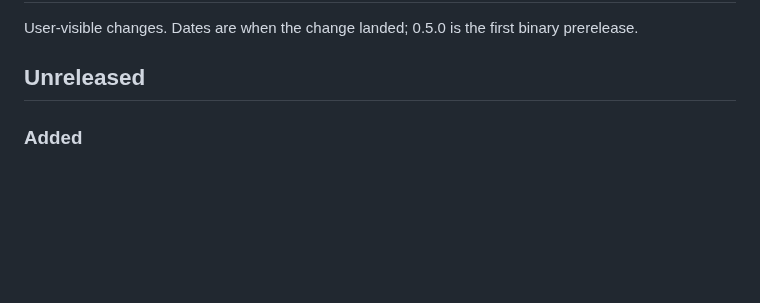
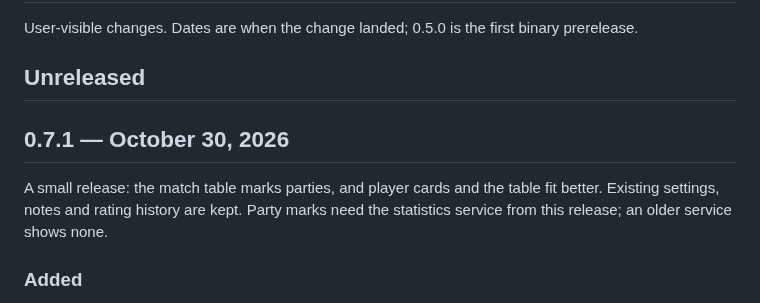
Before and after one commit to PavluntiyJ/ancient-lens, a Markdown page: CHANGELOG.md, the part around the change. Rendered like a GitHub page; blank space fills up the shorter version.

```diff
--- a/CHANGELOG.md
+++ b/CHANGELOG.md
@@ -3,6 +3,12 @@
 User-visible changes. Dates are when the change landed; 0.5.0 is the first binary prerelease.
 
 ## Unreleased
+
+## 0.7.1 — October 30, 2026
+
+A small release: the match table marks parties, and player cards and the table fit better.
+Existing settings, notes and rating history are kept. Party marks need the statistics service
+from this release; an older service shows none.
 
 ### Added
 
```
Also changed, not shown: README.md (+5 -5 lines), docs/guide/install.md (+1 -1 lines), docs/images/match-screen.png, docs/images/player-card.png, 6 other files.
